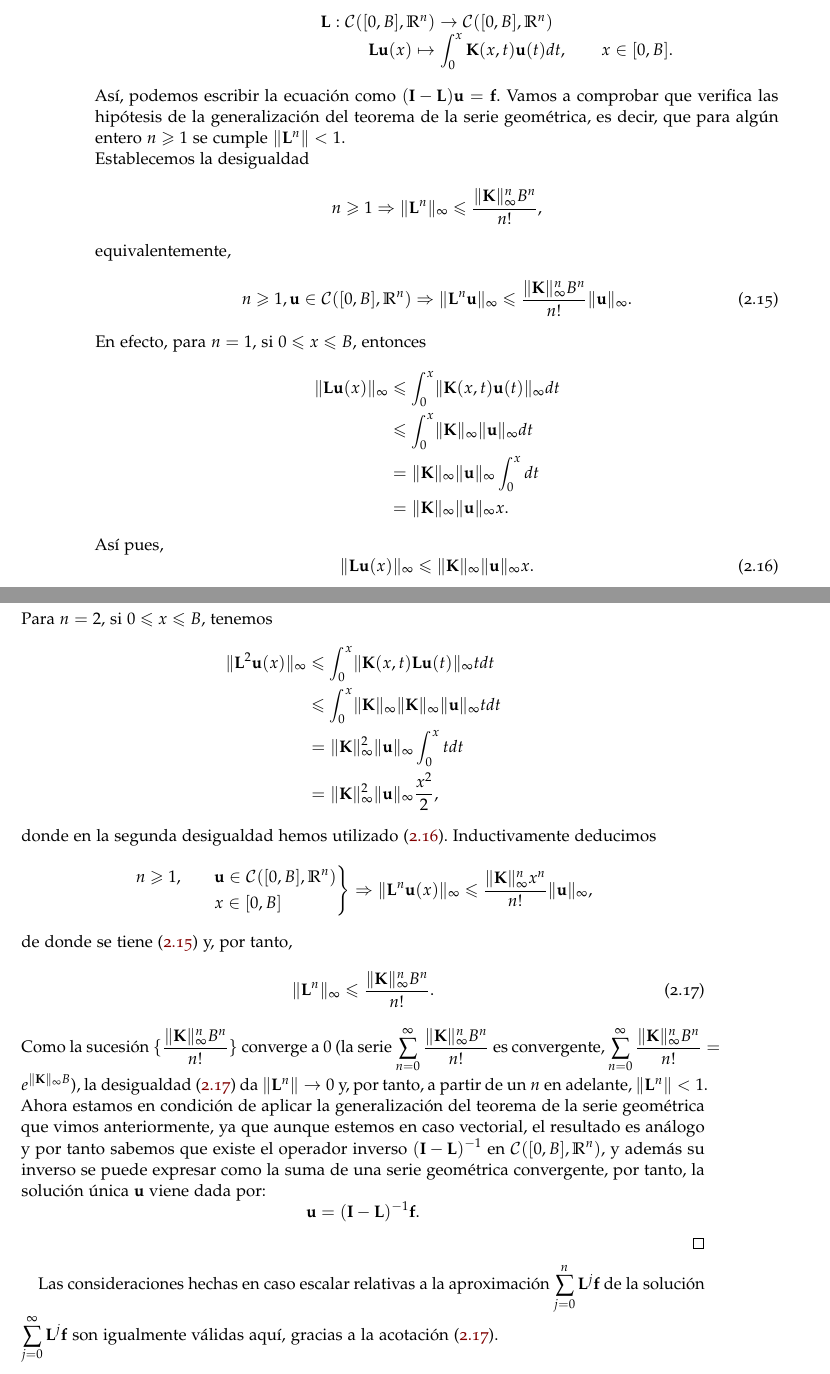
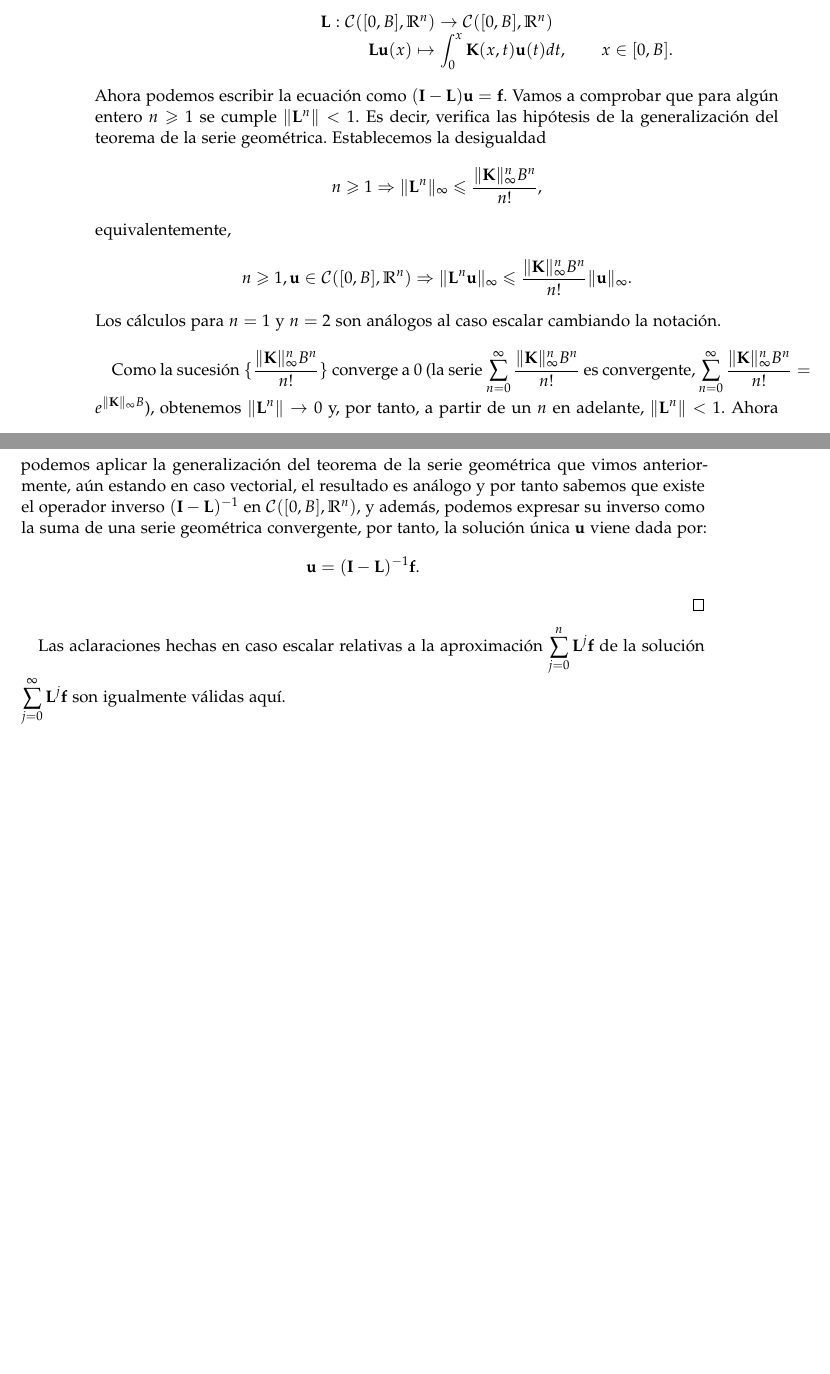
Before and after one commit to vaynilla/TFG, a LaTeX thesis (TFG_Memoria/libro.tex, which reads TFG_Memoria/capitulos/existencia.tex): two parts of pages 26 and 27 of 103, joined at a grey line, cut so that both start at the same text, the shorter picture padded with empty space. Compiled offline with pdfLaTeX.

Commit message:
Last changes

```diff
--- a/TFG_Memoria/capitulos/existencia.tex
+++ b/TFG_Memoria/capitulos/existencia.tex
@@ -388,9 +395,8 @@ donde \textbf{u} es el vector formado por todas las funciones continuas que quer
 			\qquad \qquad \qquad \qquad \qquad \textbf{L}\textbf{u}(x) \mapsto \displaystyle \int_{0}^{x} \textbf{K}(x,t)\textbf{u}(t)dt, \qquad x \in [0,B].
 		\end{array}
 	\end{equation}
-	Así, podemos escribir la ecuación como $(\textbf{I}-\textbf{L})\textbf{u} = \textbf{f}$.
-	Vamos a comprobar que verifica las hipótesis de la generalización del teorema de la serie geométrica, es decir, que para algún entero $n \geqslant 1$ se cumple $\lVert \textbf{L}^n \rVert < 1$.\\
-	Establecemos la desigualdad
+	Ahora podemos escribir la ecuación como $(\textbf{I}-\textbf{L})\textbf{u} = \textbf{f}$.
+	Vamos a comprobar que para algún entero $n \geqslant 1$ se cumple $\lVert \textbf{L}^n \rVert < 1$. Es decir, verifica las hipótesis de la generalización del teorema de la serie geométrica. Establecemos la desigualdad
 	\begin{equation}
 		n \geqslant 1 \Rightarrow \lVert \textbf{L}^n \rVert_\infty \leqslant \dfrac{\lVert \textbf{K} \rVert_\infty^nB^n}{n!},
 	\end{equation}
@@ -398,46 +404,15 @@ donde \textbf{u} es el vector formado por todas las funciones continuas que quer
 	\begin{equation}\label{eq:ref2}
 		n \geqslant 1, \textbf{u} \in \mathcal{C}([0,B],\R^n) \Rightarrow \lVert \textbf{L}^n\textbf{u} \rVert_\infty \leqslant \dfrac{\lVert \textbf{K} \rVert_\infty^nB^n}{n!}\lVert \textbf{u} \rVert_\infty.
 	\end{equation}
-	En efecto, para $n = 1$, si $0 \leqslant x \leqslant B$, entonces
-	\begin{equation}
-		\begin{split}
-			\lVert \textbf{L}\textbf{u}(x) \rVert_\infty & \leqslant \int_{0}^{x} \lVert \textbf{K}(x,t)\textbf{u}(t)\rVert_\infty dt \\
-			& \leqslant \int_{0}^{x} \lVert \textbf{K} \rVert_\infty \lVert \textbf{u} \rVert_\infty dt\\
-			& = \lVert \textbf{K} \rVert_\infty \lVert \textbf{u} \rVert_\infty \int_{0}^{x}dt\\
-			& = \lVert \textbf{K} \rVert_\infty \lVert \textbf{u} \rVert_\infty x.
-		\end{split}
-	\end{equation}
-	Así pues,
-	\begin{equation}\label{eq:demvolt1_2}
-		\lVert \textbf{L}\textbf{u}(x)\rVert_\infty \leqslant \lVert \textbf{K} \rVert_\infty \lVert \textbf{u} \rVert_\infty x.
-	\end{equation}
-	Para $n = 2$, si $0 \leqslant x \leqslant B$, tenemos
-	\begin{equation}
-		\begin{split}
-			\lVert \textbf{L}^2\textbf{u}(x)\rVert_\infty & \leqslant \int_{0}^{x}\lVert \textbf{K}(x,t)\textbf{L}\textbf{u}(t)\rVert_\infty tdt \\
-			& \leqslant \int_{0}^{x} \lVert \textbf{K} \rVert_\infty \lVert \textbf{K} \rVert_\infty \lVert \textbf{u} \rVert_\infty tdt\\
-			& =  \lVert \textbf{K} \rVert_\infty^2 \lVert \textbf{u} \rVert_\infty \int_{0}^{x}tdt \\
-			& = \lVert \textbf{K} \rVert_\infty^2 \lVert \textbf{u} \rVert_\infty \dfrac{x^2}{2},
-		\end{split}
-	\end{equation}
-	donde en la segunda desigualdad hemos utilizado~\eqref{eq:demvolt1_2}. Inductivamente deducimos
-	\begin{equation}
-		\left.\begin{split}
-			n \geqslant 1, \qquad & \textbf{u} \in \mathcal{C}([0,B],\R^n)\\
-			& x \in [0,B]
-		\end{split}\right\rbrace \Rightarrow \lVert \textbf{L}^n\textbf{u}(x)\rVert_\infty \leqslant \dfrac{\lVert \textbf{K} \rVert_\infty^nx^n}{n!}\lVert \textbf{u} \rVert_\infty,
-	\end{equation}
-	de donde se tiene~\eqref{eq:ref2} y, por tanto,
-	\begin{equation}\label{eq:demvolt2_2}
-		\lVert \textbf{L}^n \rVert_\infty \leqslant \dfrac{\lVert \textbf{K} \rVert_\infty^nB^n}{n!}.
-	\end{equation}
-	Como la sucesión $\{\dfrac{\lVert \textbf{K} \rVert_\infty^nB^n}{n!}\}$ converge a $0$ (la serie $\displaystyle \sum_{n=0}^{\infty}\dfrac{\lVert \textbf{K} \rVert_\infty^nB^n}{n!}$ es convergente, $\displaystyle \sum_{n=0}^{\infty}\dfrac{\lVert \textbf{K} \rVert_\infty^nB^n}{n!} = e^{\lVert \textbf{K} \rVert_\infty B}$), la desigualdad~\eqref{eq:demvolt2_2} da $\lVert \textbf{L}^n \rVert \rightarrow 0$ y, por tanto, a partir de un $n$ en adelante, $\lVert \textbf{L}^n \rVert < 1$.
-	Ahora estamos en condición de aplicar la generalización del teorema de la serie geométrica que vimos anteriormente, ya que aunque estemos en caso vectorial, el resultado es análogo y por tanto sabemos que existe el operador inverso $(\textbf{I}-\textbf{L})^{-1}$ en $\mathcal{C}([0,B],\R^n)$, y además su inverso se puede expresar como la suma de una serie geométrica convergente, por tanto, la solución única $\textbf{u}$ viene dada por:
+	Los cálculos para $n = 1$ y $n = 2$ son análogos al caso escalar cambiando la notación.\\
+
+	Como la sucesión $\{\dfrac{\lVert \textbf{K} \rVert_\infty^nB^n}{n!}\}$ converge a $0$ (la serie $\displaystyle \sum_{n=0}^{\infty}\dfrac{\lVert \textbf{K} \rVert_\infty^nB^n}{n!}$ es convergente, $\displaystyle \sum_{n=0}^{\infty}\dfrac{\lVert \textbf{K} \rVert_\infty^nB^n}{n!} = e^{\lVert \textbf{K} \rVert_\infty B}$), obtenemos $\lVert \textbf{L}^n \rVert \rightarrow 0$ y, por tanto, a partir de un $n$ en adelante, $\lVert \textbf{L}^n \rVert < 1$.
+	Ahora podemos aplicar la generalización del teorema de la serie geométrica que vimos anteriormente, aún estando en caso vectorial, el resultado es análogo y por tanto sabemos que existe el operador inverso $(\textbf{I}-\textbf{L})^{-1}$ en $\mathcal{C}([0,B],\R^n)$, y además, podemos expresar su inverso como la suma de una serie geométrica convergente, por tanto, la solución única $\textbf{u}$ viene dada por:
 	\begin{equation}
 		\textbf{u} = (\textbf{I}-\textbf{L})^{-1}\textbf{f}.
 	\end{equation}
 \end{proof}
-Las consideraciones hechas en caso escalar relativas a la aproximación $\displaystyle \sum_{j=0}^{n}\textbf{L}^j\textbf{f}$ de la solución $\displaystyle \sum_{j=0}^{\infty}\textbf{L}^j\textbf{f}$ son igualmente válidas aquí, gracias a la acotación~\eqref{eq:demvolt2_2}.
+Las aclaraciones hechas en caso escalar relativas a la aproximación $\displaystyle \sum_{j=0}^{n}\textbf{L}^j\textbf{f}$ de la solución $\displaystyle \sum_{j=0}^{\infty}\textbf{L}^j\textbf{f}$ son igualmente válidas aquí.
 
 \endinput
 %------------------------------------------------------------------------------------
```
Also changed, not shown: TFG_Memoria/capitulos/capitulo02.tex (+1 -1 lines), TFG_Memoria/capitulos/conclusiones.tex (+3 -3 lines), TFG_Memoria/capitulos/ecdiferenciales.tex (+1 -7 lines), TFG_Memoria/capitulos/existencia.tex (13 more changed lines).
